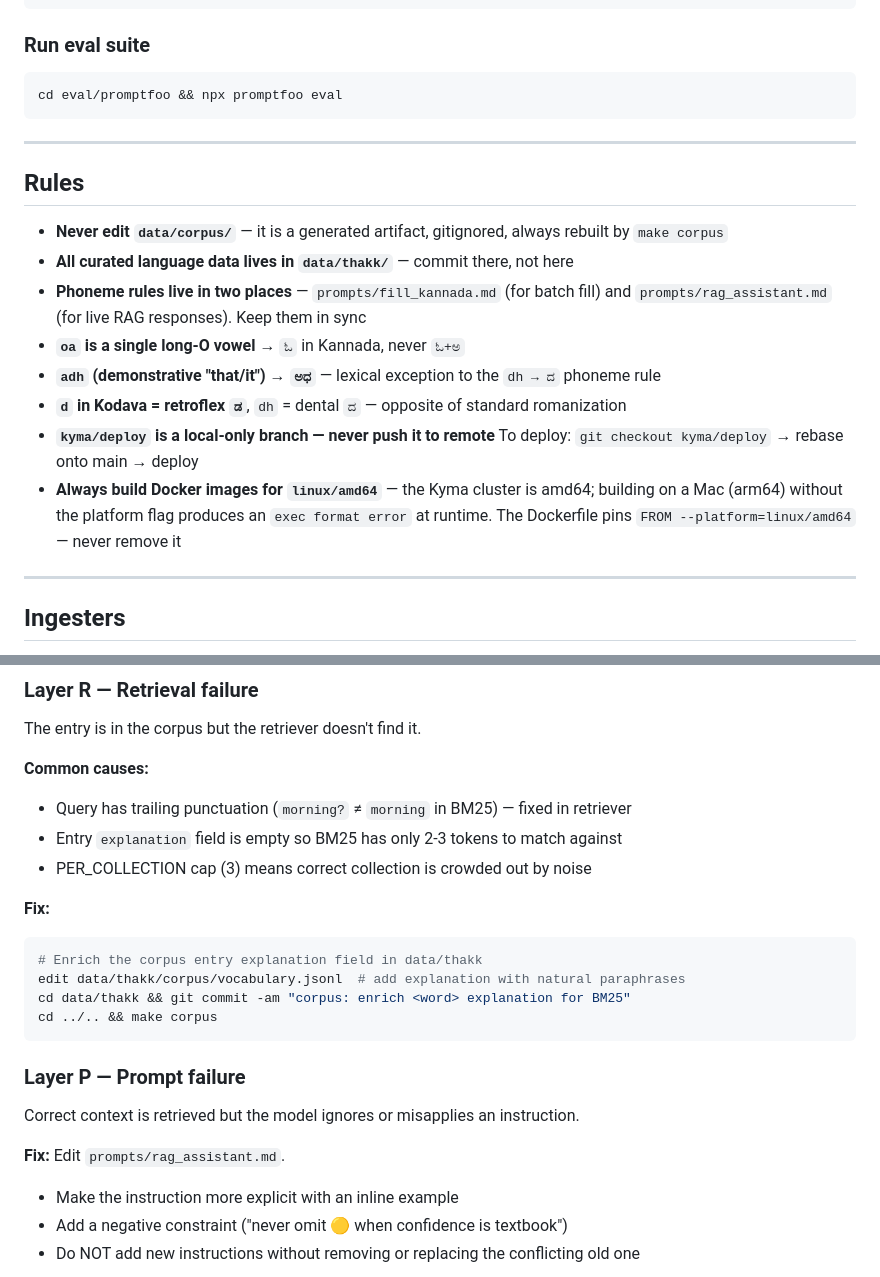
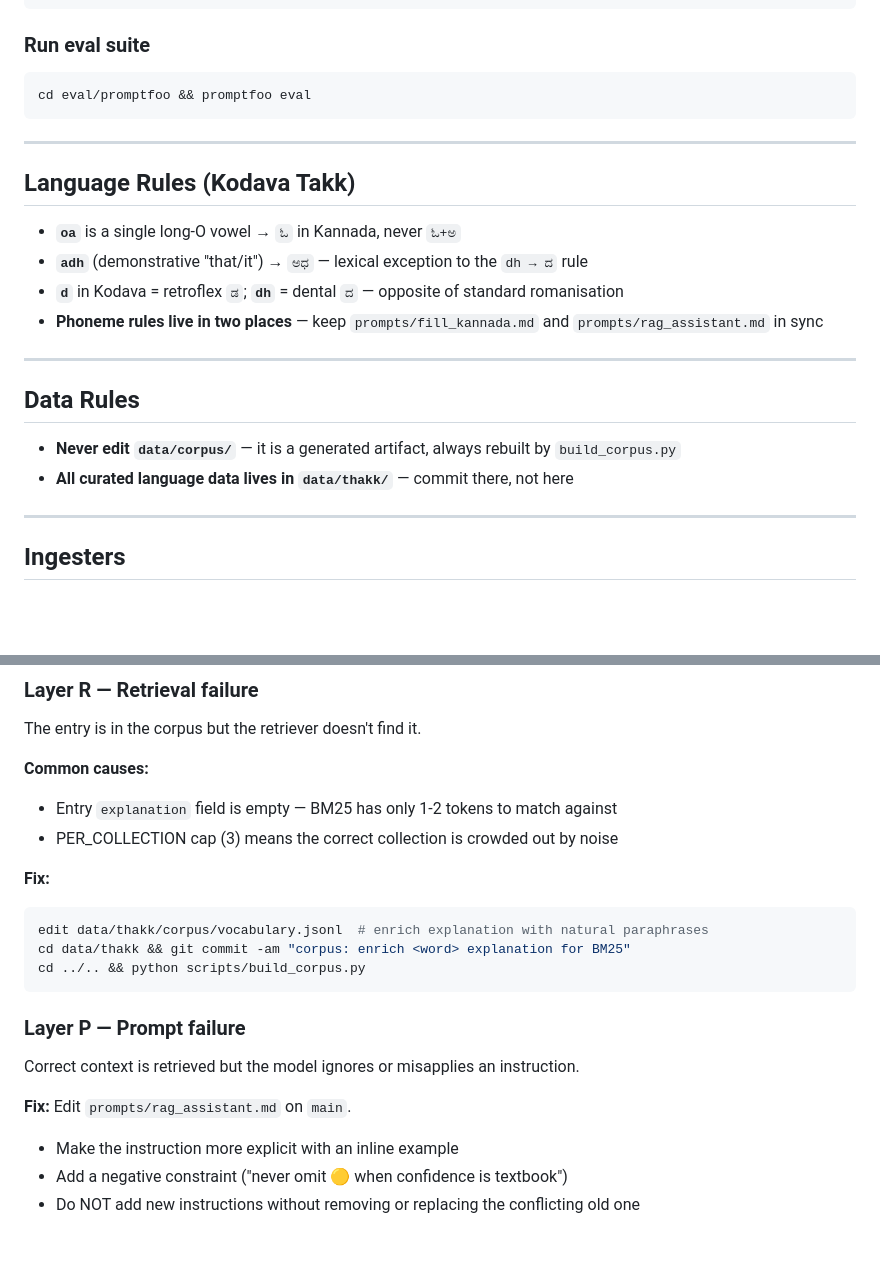
Before and after one commit to anjanpoonacha/kodava-rag, a Markdown page: AGENTS.md, 2 parts joined by grey strips. Drawn GitHub-style; blank space fills up the shorter version.

````diff
--- a/AGENTS.md
+++ b/AGENTS.md
@@ -85,21 +167,24 @@ python scripts/fill_kannada.py
 ### Run eval suite
+
 ```bash
-cd eval/promptfoo && npx promptfoo eval
+cd eval/promptfoo && promptfoo eval
 ```
 
 ---
 
-## Rules
+## Language Rules (Kodava Takk)
 
-- **Never edit `data/corpus/`** — it is a generated artifact, gitignored, always rebuilt by `make corpus`
+- **`oa`** is a single long-O vowel → `ಓ` in Kannada, never `ಓ+ಅ`
+- **`adh`** (demonstrative "that/it") → `ಅಧ` — lexical exception to the `dh → ದ` rule
+- **`d`** in Kodava = retroflex `ಡ`; **`dh`** = dental `ದ` — opposite of standard romanisation
+- **Phoneme rules live in two places** — keep `prompts/fill_kannada.md` and `prompts/rag_assistant.md` in sync
+
+---
+
+## Data Rules
+
+- **Never edit `data/corpus/`** — it is a generated artifact, always rebuilt by `build_corpus.py`
 - **All curated language data lives in `data/thakk/`** — commit there, not here
-- **Phoneme rules live in two places** — `prompts/fill_kannada.md` (for batch fill) and `prompts/rag_assistant.md` (for live RAG responses). Keep them in sync
-- **`oa` is a single long-O vowel** → `ಓ` in Kannada, never `ಓ+ಅ`
-- **`adh` (demonstrative "that/it") → `ಅಧ`** — lexical exception to the `dh → ದ` phoneme rule
-- **`d` in Kodava = retroflex `ಡ`**, `dh` = dental `ದ` — opposite of standard romanization
-- **`kyma/deploy` is a local-only branch — never push it to remote**
-  To deploy: `git checkout kyma/deploy` → rebase onto main → deploy
-- **Always build Docker images for `linux/amd64`** — the Kyma cluster is amd64; building on a Mac (arm64) without the platform flag produces an `exec format error` at runtime. The Dockerfile pins `FROM --platform=linux/amd64` — never remove it
 
 ---
 
@@ -195,23 +280,21 @@ STEP 3 — Fix the right layer
 The entry is in the corpus but the retriever doesn't find it.
 
 **Common causes:**
-- Query has trailing punctuation (`morning?` ≠ `morning` in BM25) — fixed in retriever
-- Entry `explanation` field is empty so BM25 has only 2-3 tokens to match against
-- PER_COLLECTION cap (3) means correct collection is crowded out by noise
+- Entry `explanation` field is empty — BM25 has only 1-2 tokens to match against
+- PER_COLLECTION cap (3) means the correct collection is crowded out by noise
 
 **Fix:**
 ```bash
-# Enrich the corpus entry explanation field in data/thakk
-edit data/thakk/corpus/vocabulary.jsonl  # add explanation with natural paraphrases
+edit data/thakk/corpus/vocabulary.jsonl  # enrich explanation with natural paraphrases
 cd data/thakk && git commit -am "corpus: enrich <word> explanation for BM25"
-cd ../.. && make corpus
+cd ../.. && python scripts/build_corpus.py
 ```
 
 ### Layer P — Prompt failure
 
 Correct context is retrieved but the model ignores or misapplies an instruction.
 
-**Fix:** Edit `prompts/rag_assistant.md`.
+**Fix:** Edit `prompts/rag_assistant.md` on `main`.
 - Make the instruction more explicit with an inline example
 - Add a negative constraint ("never omit 🟡 when confidence is textbook")
 - Do NOT add new instructions without removing or replacing the conflicting old one
````
Also changed, not shown: other parts of AGENTS.md (+100 -18 lines).
